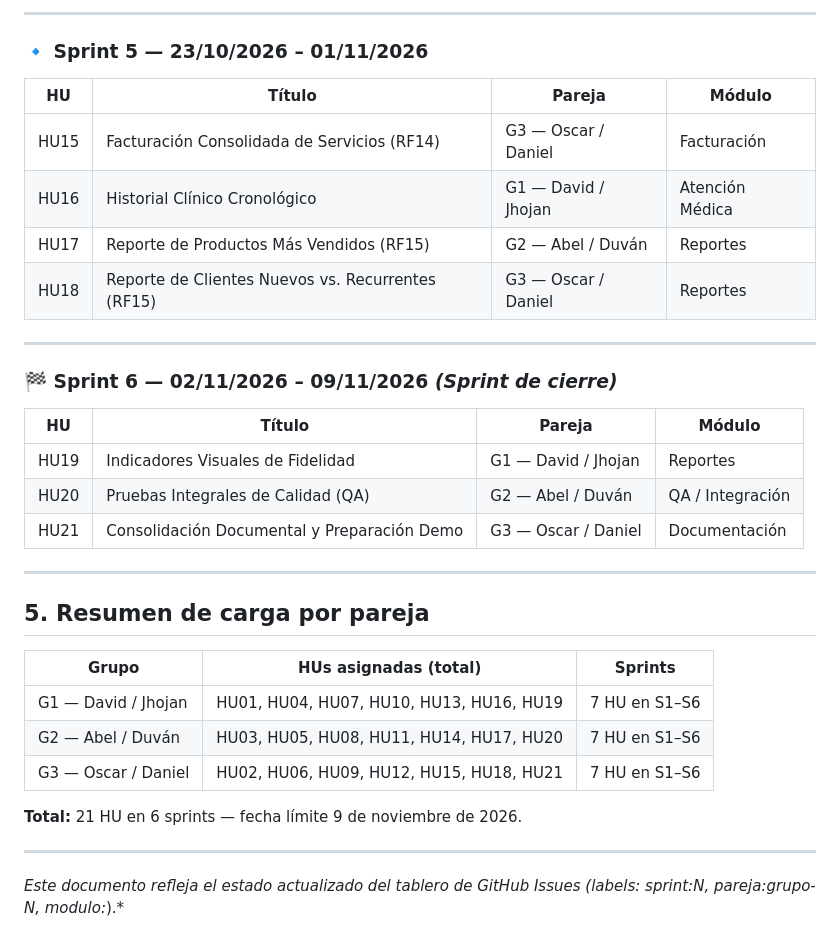
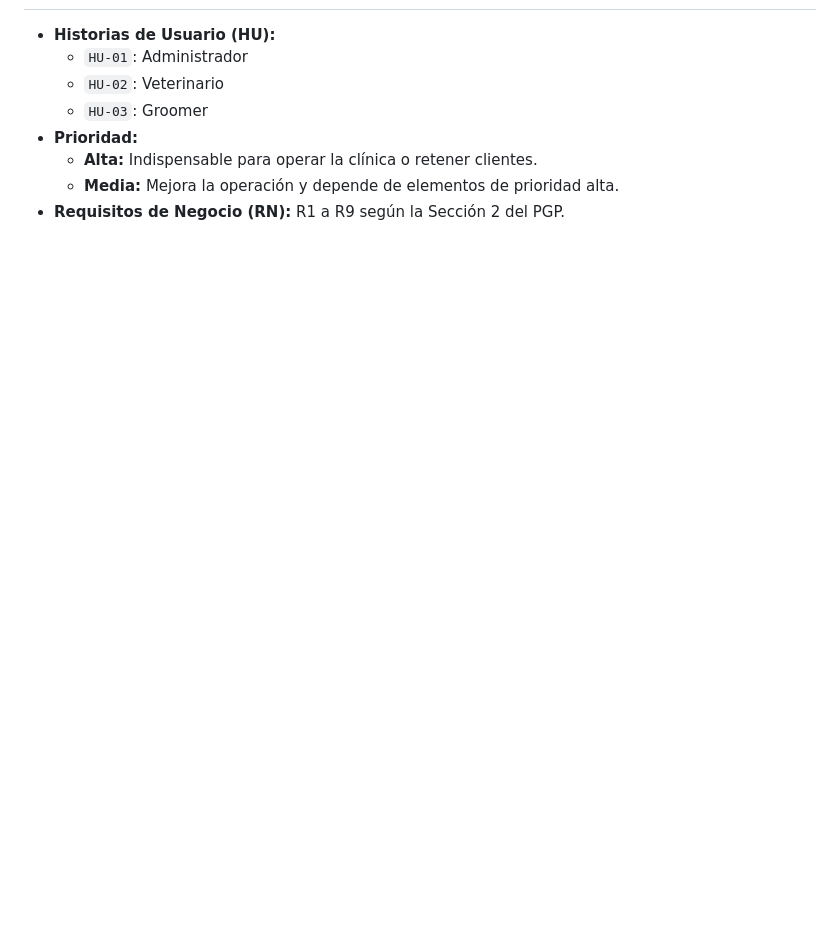
Before and after one commit to Cruz-Fernando/AppWeb-Prados-Pets, a Markdown page: BACKLOG.md, the part around one of its changes. Rendered like a GitHub page; blank space fills up the shorter version.

```diff
--- a/BACKLOG.md
+++ b/BACKLOG.md
@@ -97,36 +53,8 @@ Scrum con sprints de **≈10 días laborales** (lunes a viernes, 2 semanas).
----
-
-### 🔹 Sprint 5 — 23/10/2026 – 01/11/2026
-
-| HU | Título | Pareja | Módulo |
-|---|---|---|---|
-| HU15 | Facturación Consolidada de Servicios (RF14) | G3 — Oscar / Daniel | Facturación |
-| HU16 | Historial Clínico Cronológico | G1 — David / Jhojan | Atención Médica |
-| HU17 | Reporte de Productos Más Vendidos (RF15) | G2 — Abel / Duván | Reportes |
-| HU18 | Reporte de Clientes Nuevos vs. Recurrentes (RF15) | G3 — Oscar / Daniel | Reportes |
-
----
-
-### 🏁 Sprint 6 — 02/11/2026 – 09/11/2026 *(Sprint de cierre)*
-
-| HU | Título | Pareja | Módulo |
-|---|---|---|---|
-| HU19 | Indicadores Visuales de Fidelidad | G1 — David / Jhojan | Reportes |
-| HU20 | Pruebas Integrales de Calidad (QA) | G2 — Abel / Duván | QA / Integración |
-| HU21 | Consolidación Documental y Preparación Demo | G3 — Oscar / Daniel | Documentación |
-
----
-
-## 5. Resumen de carga por pareja
-
-| Grupo | HUs asignadas (total) | Sprints |
-|---|---|---|
-| G1 — David / Jhojan | HU01, HU04, HU07, HU10, HU13, HU16, HU19 | 7 HU en S1–S6 |
-| G2 — Abel / Duván | HU03, HU05, HU08, HU11, HU14, HU17, HU20 | 7 HU en S1–S6 |
-| G3 — Oscar / Daniel | HU02, HU06, HU09, HU12, HU15, HU18, HU21 | 7 HU en S1–S6 |
-
-**Total:** 21 HU en 6 sprints — fecha límite 9 de noviembre de 2026.
-
----
-
-*Este documento refleja el estado actualizado del tablero de GitHub Issues (labels: sprint:N, pareja:grupo-N, modulo:*).*
+- **Historias de Usuario (HU):**
+  - `HU-01`: Administrador
+  - `HU-02`: Veterinario
+  - `HU-03`: Groomer
+- **Prioridad:**
+  - **Alta:** Indispensable para operar la clínica o retener clientes.
+  - **Media:** Mejora la operación y depende de elementos de prioridad alta.
+- **Requisitos de Negocio (RN):** R1 a R9 según la Sección 2 del PGP.
```
Also changed, not shown: other parts of BACKLOG.md (+38 -82 lines).
